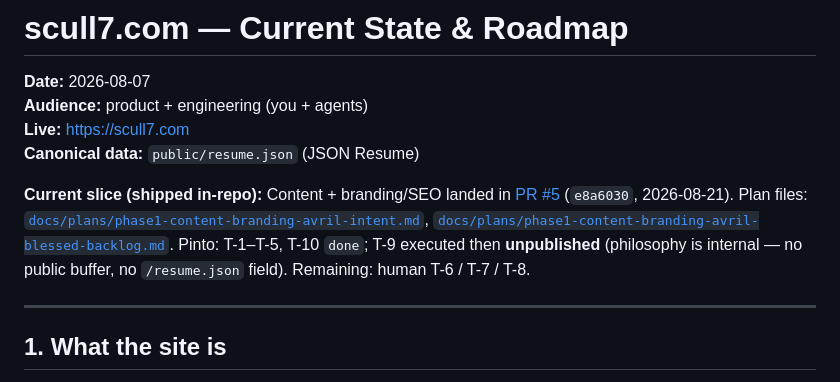
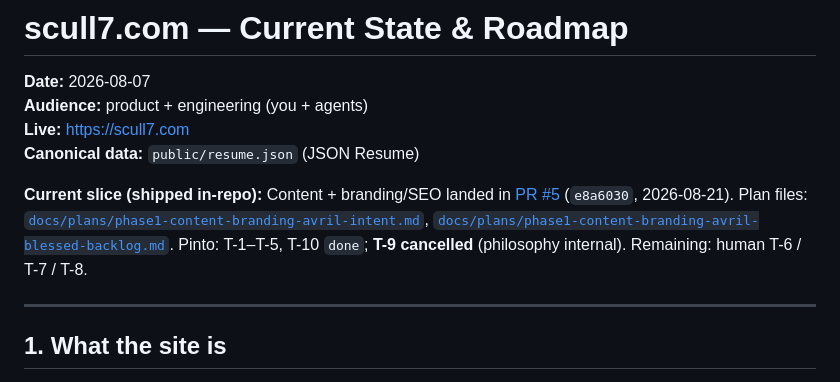
Before and after one commit to scull7/scull7.com, a Markdown page: docs/ROADMAP.md, the part around the change. Rendered like a GitHub page.

Commit message:
chore: cancel T-9 philosophy buffer on Pinto
Human cancelled the public philosophy work. Archive the PBI; keep T-1–T-5 and T-10 done. Remaining Phase 1 is human T-6–T-8.

```diff
--- a/docs/ROADMAP.md
+++ b/docs/ROADMAP.md
@@ -5,7 +5,7 @@
 **Live:** https://scull7.com
 **Canonical data:** `public/resume.json` (JSON Resume)
 
-**Current slice (shipped in-repo):** Content + branding/SEO landed in [PR #5](https://github.com/scull7/scull7.com/pull/5) (`e8a6030`, 2026-08-21). Plan files: [`docs/plans/phase1-content-branding-avril-intent.md`](plans/phase1-content-branding-avril-intent.md), [`docs/plans/phase1-content-branding-avril-blessed-backlog.md`](plans/phase1-content-branding-avril-blessed-backlog.md). Pinto: T-1–T-5, T-10 `done`; T-9 executed then **unpublished** (philosophy is internal — no public buffer, no `/resume.json` field). Remaining: human T-6 / T-7 / T-8.
+**Current slice (shipped in-repo):** Content + branding/SEO landed in [PR #5](https://github.com/scull7/scull7.com/pull/5) (`e8a6030`, 2026-08-21). Plan files: [`docs/plans/phase1-content-branding-avril-intent.md`](plans/phase1-content-branding-avril-intent.md), [`docs/plans/phase1-content-branding-avril-blessed-backlog.md`](plans/phase1-content-branding-avril-blessed-backlog.md). Pinto: T-1–T-5, T-10 `done`; **T-9 cancelled** (philosophy internal). Remaining: human T-6 / T-7 / T-8.
 
 ---
 
```
Also changed, not shown: .pinto/archive/T-9.md (renamed from .pinto/tasks/T-9.md, +1 -1 lines), docs/plans/phase1-content-branding-avril-blessed-backlog.md (+1 -1 lines).
